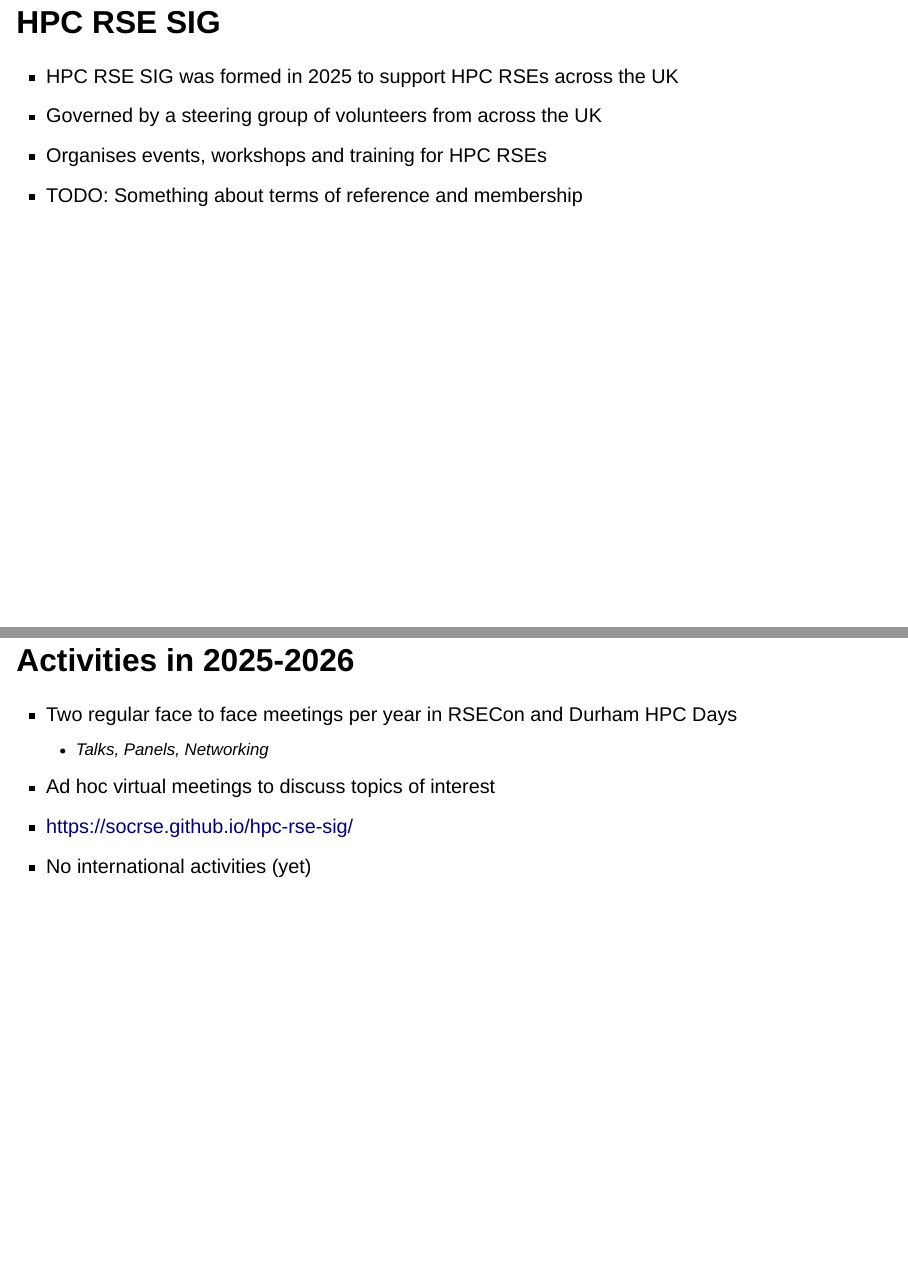
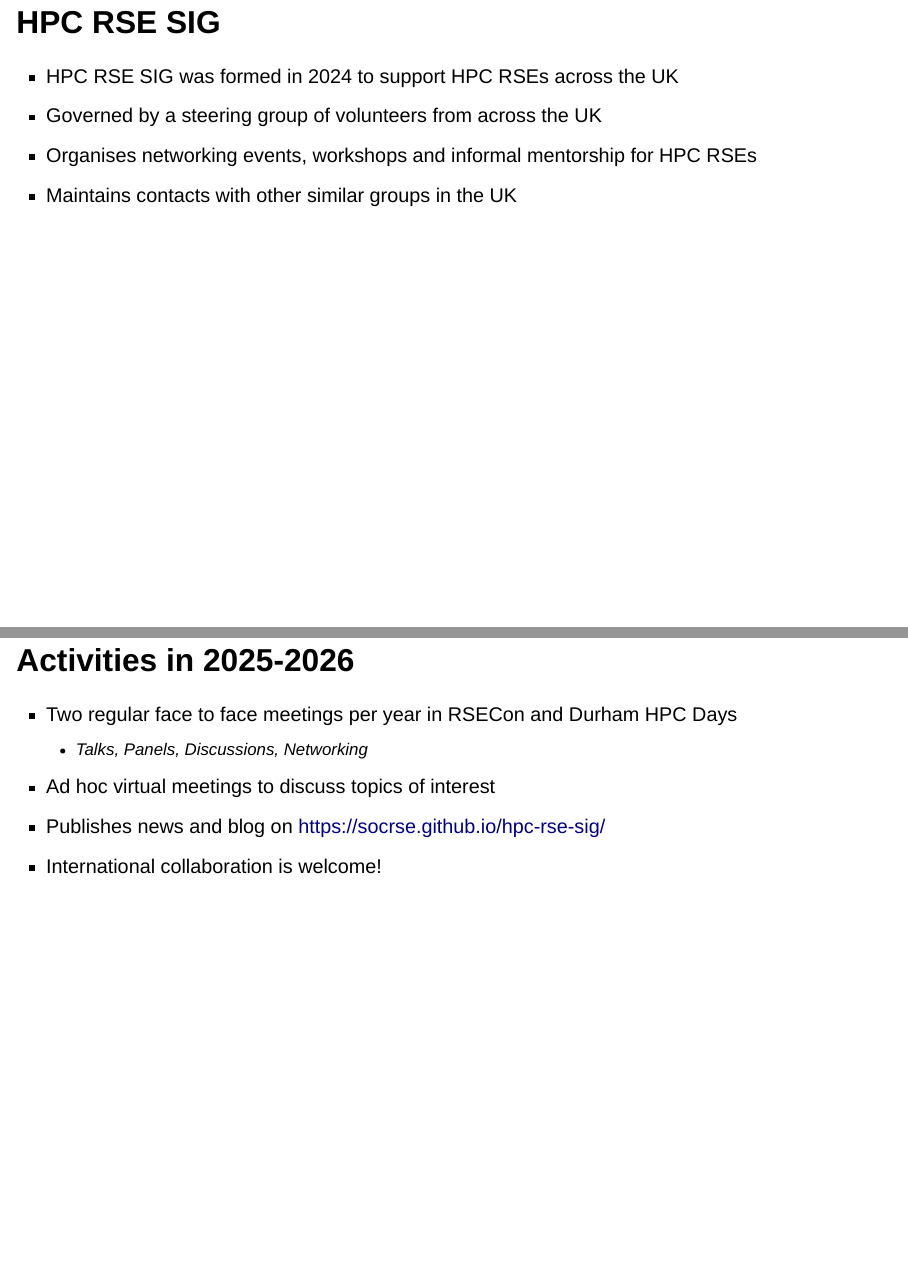
Before and after one commit to tkoskela/talks, a Quarto document (2026-sc-hpc-rse-workshop/index.qmd): pages 4 and 11 of 12, joined at a grey line. Rendered offline with R 4.5, knitr and Pandoc in place of Quarto, with nearby package versions; drawn as Slidy slides in place of the format the file asks for.

Commit message:
Remaining TODOs

```diff
--- a/2026-sc-hpc-rse-workshop/index.qmd
+++ b/2026-sc-hpc-rse-workshop/index.qmd
@@ -27,10 +27,11 @@ logo: https://www.ucl.ac.uk/brand-and-experience/sites/brand_and_experience/file
 
 ::: {layout="[70,15,15]"}
 
-- HPC RSE SIG was formed in 2025 to support HPC RSEs across the UK
+- HPC RSE SIG was formed in 2024 to support HPC RSEs across the UK
 - Governed by a steering group of volunteers from across the UK
-- Organises events, workshops and training for HPC RSEs
-- TODO: Something about terms of reference and membership
+- Organises networking events, workshops and informal mentorship for HPC RSEs
+- Maintains contacts with other similar groups in the UK
+
 
 ![](images/tuomas.jpg)
 ![](images/simonB.jpeg)
@@ -46,10 +47,10 @@ logo: https://www.ucl.ac.uk/brand-and-experience/sites/brand_and_experience/file
 # Activities in 2025-2026
 
 - Two regular face to face meetings per year in RSECon and Durham HPC Days
-  - Talks, Panels, Networking
+  - Talks, Panels, Discussions, Networking
 - Ad hoc virtual meetings to discuss topics of interest
-- https://socrse.github.io/hpc-rse-sig/
-- No international activities (yet)
+- Publishes news and blog on https://socrse.github.io/hpc-rse-sig/
+- International collaboration is welcome!
 
 # We are at Booth #4656
 
```
Also changed, not shown: 2026-sc-hpc-rse-workshop/index.qmd (2 more changed lines).
